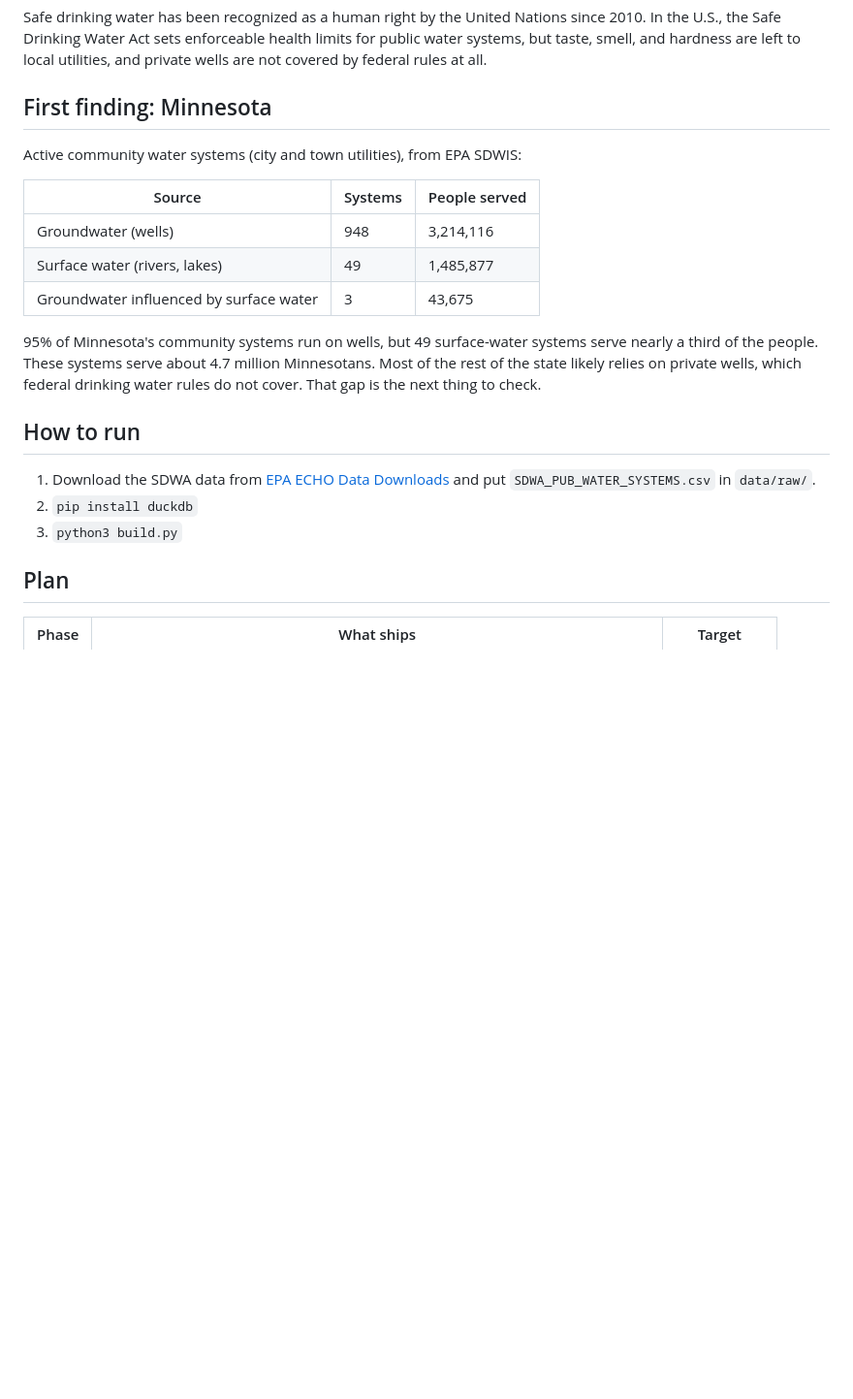
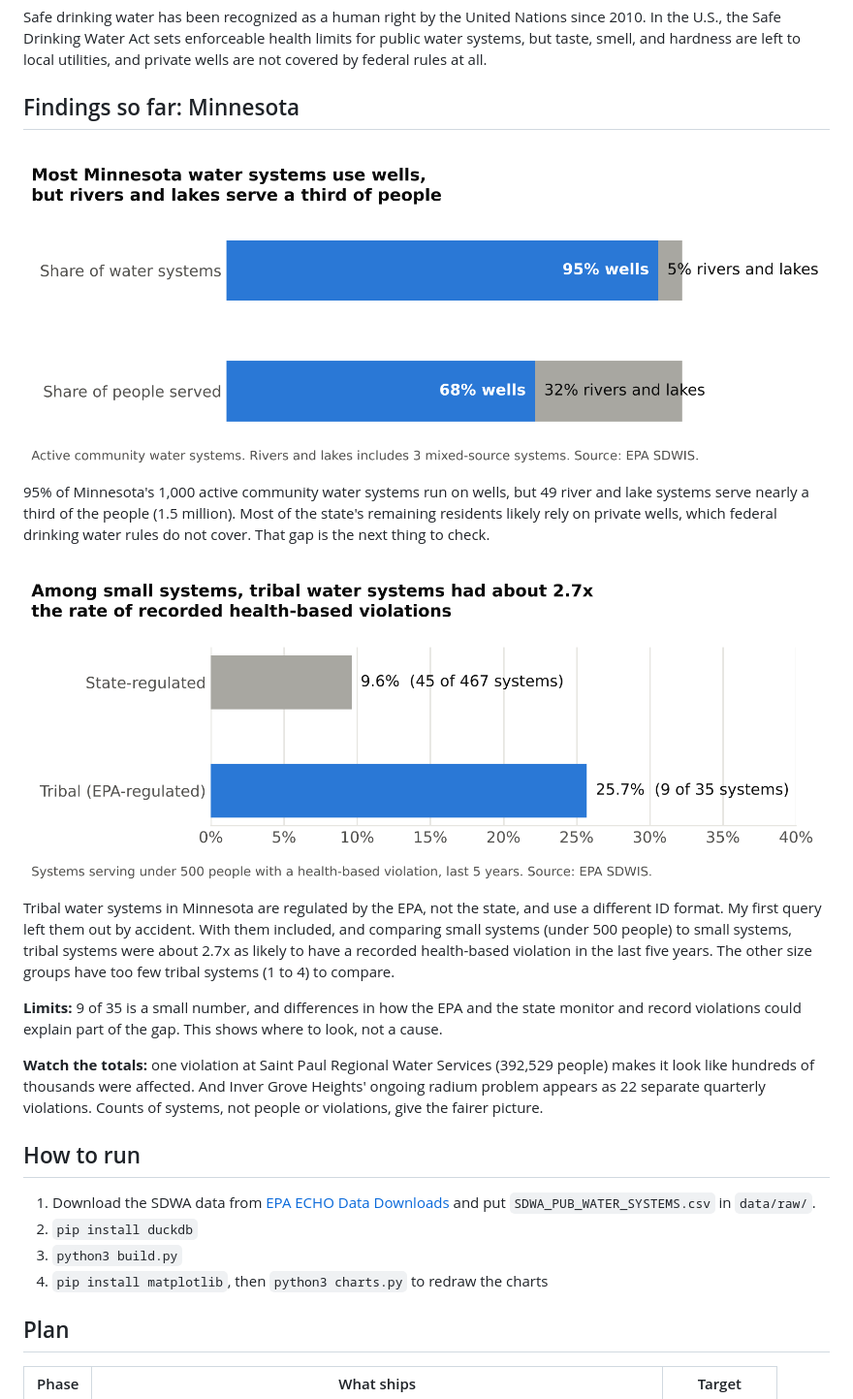
Before and after one commit to louiserosenbaum/US-water-access, a Markdown page: README.md, the part around the change. Shown at 97% size. Drawn GitHub-style; pictures changed too: images/small_system_violations.png (added), images/wells_vs_people.png (added); blank space fills up the shorter version.

Commit message:
Add charts and findings to README

```diff
--- a/README.md
+++ b/README.md
@@ -10,23 +10,26 @@ Why does tap water look, smell, and feel so different from place to place, who i
 
 Safe drinking water has been recognized as a human right by the United Nations since 2010. In the U.S., the Safe Drinking Water Act sets enforceable health limits for public water systems, but taste, smell, and hardness are left to local utilities, and private wells are not covered by federal rules at all.
 
-## First finding: Minnesota
+## Findings so far: Minnesota
 
-Active community water systems (city and town utilities), from EPA SDWIS:
+![Share of systems vs. share of people on wells](images/wells_vs_people.png)
 
-| Source | Systems | People served |
-|---|---|---|
-| Groundwater (wells) | 948 | 3,214,116 |
-| Surface water (rivers, lakes) | 49 | 1,485,877 |
-| Groundwater influenced by surface water | 3 | 43,675 |
+95% of Minnesota's 1,000 active community water systems run on wells, but 49 river and lake systems serve nearly a third of the people (1.5 million). Most of the state's remaining residents likely rely on private wells, which federal drinking water rules do not cover. That gap is the next thing to check.
 
-95% of Minnesota's community systems run on wells, but 49 surface-water systems serve nearly a third of the people. These systems serve about 4.7 million Minnesotans. Most of the rest of the state likely relies on private wells, which federal drinking water rules do not cover. That gap is the next thing to check.
+![Small-system violation rates, tribal vs. state-regulated](images/small_system_violations.png)
+
+Tribal water systems in Minnesota are regulated by the EPA, not the state, and use a different ID format. My first query left them out by accident. With them included, and comparing small systems (under 500 people) to small systems, tribal systems were about 2.7x as likely to have a recorded health-based violation in the last five years. The other size groups have too few tribal systems (1 to 4) to compare.
+
+**Limits:** 9 of 35 is a small number, and differences in how the EPA and the state monitor and record violations could explain part of the gap. This shows where to look, not a cause.
+
+**Watch the totals:** one violation at Saint Paul Regional Water Services (392,529 people) makes it look like hundreds of thousands were affected. And Inver Grove Heights' ongoing radium problem appears as 22 separate quarterly violations. Counts of systems, not people or violations, give the fairer picture.
 
 ## How to run
 
 1. Download the SDWA data from [EPA ECHO Data Downloads](https://echo.epa.gov/tools/data-downloads) and put `SDWA_PUB_WATER_SYSTEMS.csv` in `data/raw/`.
 2. `pip install duckdb`
 3. `python3 build.py`
+4. `pip install matplotlib`, then `python3 charts.py` to redraw the charts
 
 ## Plan
 
```
Also changed, not shown: 1 other file.
